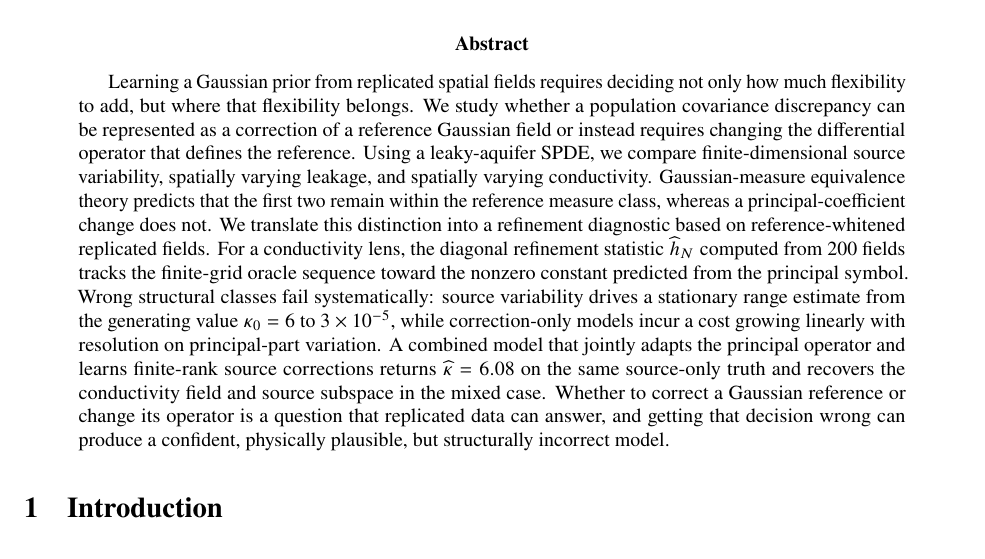
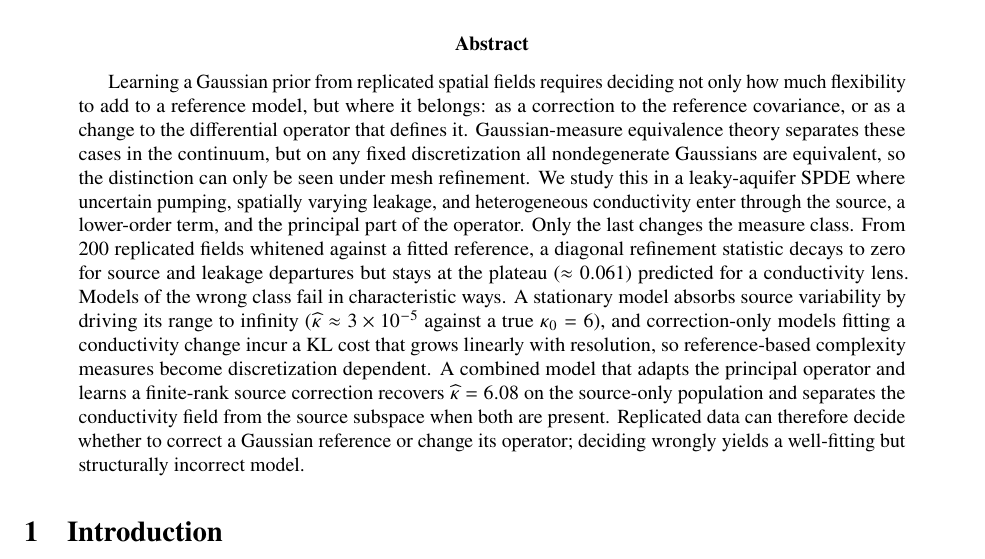
Before and after one commit to rajjung421/measure-equivalence-spde-priors, a LaTeX paper (paper.tex): part of page 1 of 37, cut so that both start at the same text. Compiled offline with pdfLaTeX.

Commit message:
Rewrite abstract and rebuild PDF
State why refinement is needed (all Gaussians on a fixed grid are
equivalent), report the refinement-diagnostic contrast (decay vs.
plateau), clarify kappa as an inverse range, name the KL cost and its
discretization-dependent complexity implication, and soften "confident"
to "well-fitting".

```diff
--- a/paper.tex
+++ b/paper.tex
@@ -40,7 +40,7 @@
 \maketitle
 
 \begin{abstract}
-Learning a Gaussian prior from replicated spatial fields requires deciding not only how much flexibility to add, but where that flexibility belongs. We study whether a population covariance discrepancy can be represented as a correction of a reference Gaussian field or instead requires changing the differential operator that defines the reference. Using a leaky-aquifer SPDE, we compare finite-dimensional source variability, spatially varying leakage, and spatially varying conductivity. Gaussian-measure equivalence theory predicts that the first two remain within the reference measure class, whereas a principal-coefficient change does not. We translate this distinction into a refinement diagnostic based on reference-whitened replicated fields. For a conductivity lens, the diagonal refinement statistic $\widehat h_N$ computed from 200 fields tracks the finite-grid oracle sequence toward the nonzero constant predicted from the principal symbol. Wrong structural classes fail systematically: source variability drives a stationary range estimate from the generating value $\kappa_0=6$ to $3\times10^{-5}$, while correction-only models incur a cost growing linearly with resolution on principal-part variation. A combined model that jointly adapts the principal operator and learns finite-rank source corrections returns $\widehat\kappa=6.08$ on the same source-only truth and recovers the conductivity field and source subspace in the mixed case. Whether to correct a Gaussian reference or change its operator is a question that replicated data can answer, and getting that decision wrong can produce a confident, physically plausible, but structurally incorrect model.
+Learning a Gaussian prior from replicated spatial fields requires deciding not only how much flexibility to add to a reference model, but where it belongs: as a correction to the reference covariance, or as a change to the differential operator that defines it. Gaussian-measure equivalence theory separates these cases in the continuum, but on any fixed discretization all nondegenerate Gaussians are equivalent, so the distinction can only be seen under mesh refinement. We study this in a leaky-aquifer SPDE where uncertain pumping, spatially varying leakage, and heterogeneous conductivity enter through the source, a lower-order term, and the principal part of the operator. Only the last changes the measure class. From 200 replicated fields whitened against a fitted reference, a diagonal refinement statistic decays to zero for source and leakage departures but stays at the plateau ($\approx0.061$) predicted for a conductivity lens. Models of the wrong class fail in characteristic ways. A stationary model absorbs source variability by driving its range to infinity ($\widehat\kappa\approx3\times10^{-5}$ against a true $\kappa_0=6$), and correction-only models fitting a conductivity change incur a KL cost that grows linearly with resolution, so reference-based complexity measures become discretization dependent. A combined model that adapts the principal operator and learns a finite-rank source correction recovers $\widehat\kappa=6.08$ on the source-only population and separates the conductivity field from the source subspace when both are present. Replicated data can therefore decide whether to correct a Gaussian reference or change its operator; deciding wrongly yields a well-fitting but structurally incorrect model.
 \end{abstract}
 
 \section{Introduction}
```
Also changed, not shown: paper.pdf.
